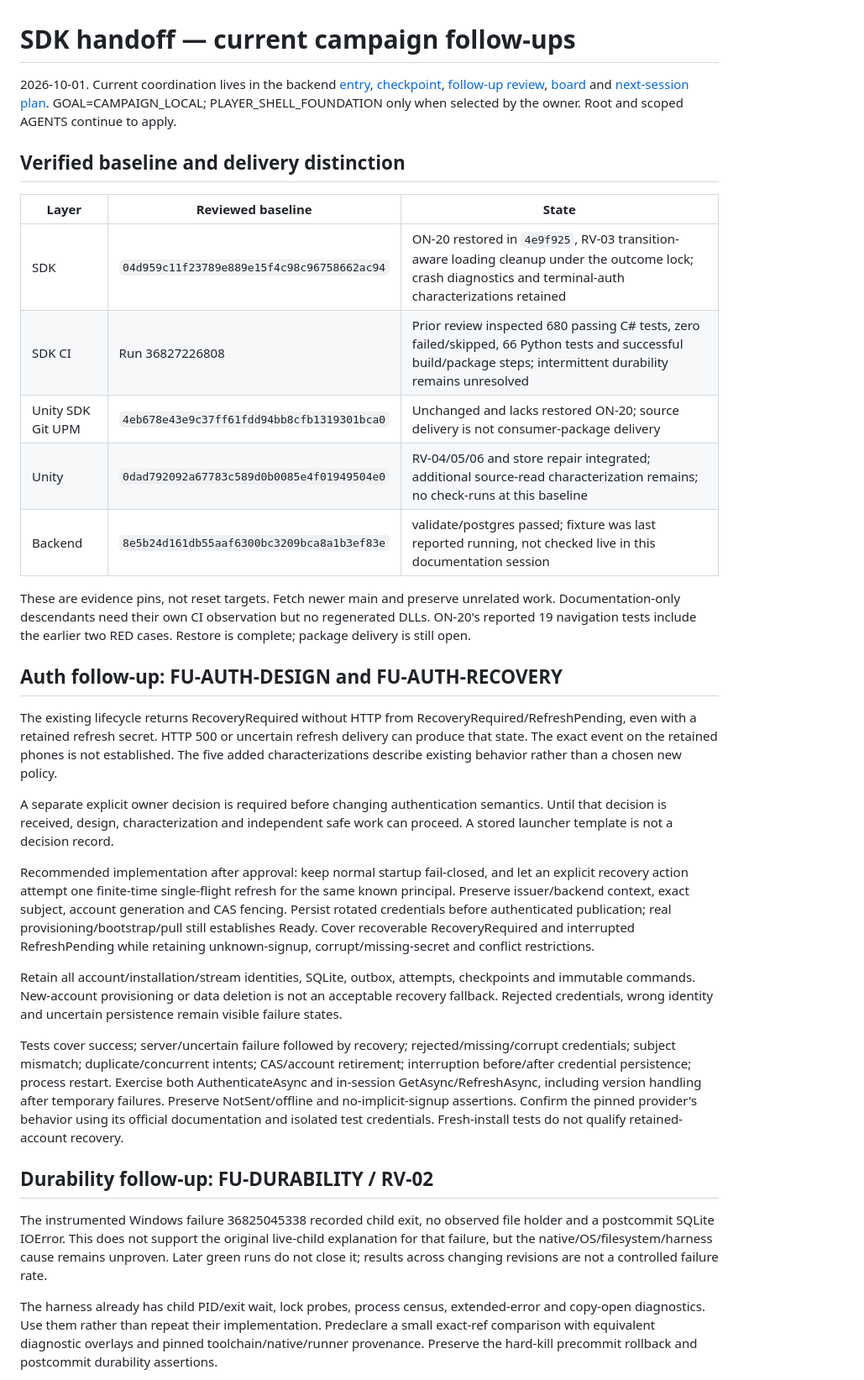
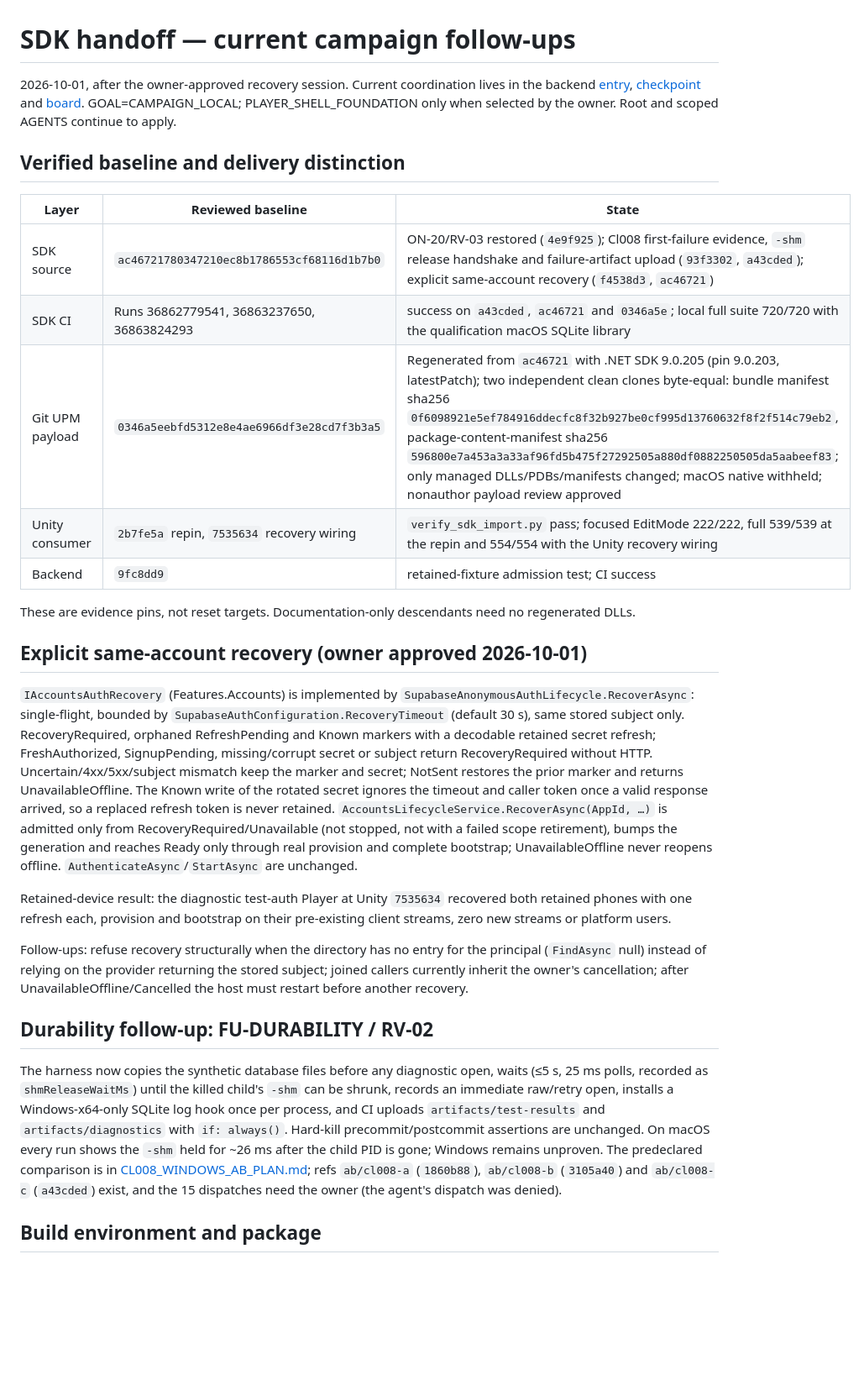
Before and after one commit to gindemit/game-platform-dotnet, a Markdown page: docs/implementation/CAMPAIGN_UPM_HANDOFF.md, the part around one of its changes. Shown at 84% size. Rendered like a GitHub page; blank space fills up the shorter version.

Commit message:
docs(sdk): record delivered recovery, durability diagnostics and UPM 0346a5e state
Co-Authored-By: Claude Fable 5.1 <noreply@anthropic.com>

```diff
--- a/docs/implementation/CAMPAIGN_UPM_HANDOFF.md
+++ b/docs/implementation/CAMPAIGN_UPM_HANDOFF.md
@@ -1,34 +1,30 @@
 # SDK handoff — current campaign follow-ups
 
-2026-10-01. Current coordination lives in the backend [entry](https://github.com/gindemit/game-platform-backend/blob/main/docs/work/campaign-2026-09-28/README.md), [checkpoint](https://github.com/gindemit/game-platform-backend/blob/main/docs/work/campaign-2026-09-28/checkpoint.md), [follow-up review](https://github.com/gindemit/game-platform-backend/blob/main/docs/work/campaign-2026-09-28/FOLLOWUP-REVIEW-2026-10-01.md), [board](https://github.com/gindemit/game-platform-backend/blob/main/docs/work/campaign-2026-09-28/overnight-queue.json) and [next-session plan](https://github.com/gindemit/game-platform-backend/blob/main/docs/work/campaign-2026-09-28/NEXT-SESSION-2026-10-01.md). GOAL=CAMPAIGN_LOCAL; PLAYER_SHELL_FOUNDATION only when selected by the owner. Root and scoped AGENTS continue to apply.
+2026-10-01, after the owner-approved recovery session. Current coordination lives in the backend [entry](https://github.com/gindemit/game-platform-backend/blob/main/docs/work/campaign-2026-09-28/README.md), [checkpoint](https://github.com/gindemit/game-platform-backend/blob/main/docs/work/campaign-2026-09-28/checkpoint.md) and [board](https://github.com/gindemit/game-platform-backend/blob/main/docs/work/campaign-2026-09-28/overnight-queue.json). GOAL=CAMPAIGN_LOCAL; PLAYER_SHELL_FOUNDATION only when selected by the owner. Root and scoped AGENTS continue to apply.
 
 ## Verified baseline and delivery distinction
 
 | Layer | Reviewed baseline | State |
 |---|---|---|
-| SDK | `04d959c11f23789e889e15f4c98c96758662ac94` | ON-20 restored in `4e9f925`, RV-03 transition-aware loading cleanup under the outcome lock; crash diagnostics and terminal-auth characterizations retained |
-| SDK CI | Run 36827226808 | Prior review inspected 680 passing C# tests, zero failed/skipped, 66 Python tests and successful build/package steps; intermittent durability remains unresolved |
-| Unity SDK Git UPM | `4eb678e43e9c37ff61fdd94bb8cfb1319301bca0` | Unchanged and lacks restored ON-20; source delivery is not consumer-package delivery |
-| Unity | `0dad792092a67783c589d0b0085e4f01949504e0` | RV-04/05/06 and store repair integrated; additional source-read characterization remains; no check-runs at this baseline |
-| Backend | `8e5b24d161db55aaf6300bc3209bca8a1b3ef83e` | validate/postgres passed; fixture was last reported running, not checked live in this documentation session |
+| SDK source | `ac46721780347210ec8b1786553cf68116d1b7b0` | ON-20/RV-03 restored (`4e9f925`); Cl008 first-failure evidence, `-shm` release handshake and failure-artifact upload (`93f3302`, `a43cded`); explicit same-account recovery (`f4538d3`, `ac46721`) |
+| SDK CI | Runs 36862779541, 36863237650, 36863824293 | success on `a43cded`, `ac46721` and `0346a5e`; local full suite 720/720 with the qualification macOS SQLite library |
+| Git UPM payload | `0346a5eebfd5312e8e4ae6966df3e28cd7f3b3a5` | Regenerated from `ac46721` with .NET SDK 9.0.205 (pin 9.0.203, latestPatch); two independent clean clones byte-equal: bundle manifest sha256 `0f6098921e5ef784916ddecfc8f32b927be0cf995d13760632f8f2f514c79eb2`, package-content-manifest sha256 `596800e7a453a3a33af96fd5b475f27292505a880df0882250505da5aabeef83`; only managed DLLs/PDBs/manifests changed; macOS native withheld; nonauthor payload review approved |
+| Unity consumer | `2b7fe5a` repin, `7535634` recovery wiring | `verify_sdk_import.py` pass; focused EditMode 222/222, full 539/539 at the repin and 554/554 with the Unity recovery wiring |
+| Backend | `9fc8dd9` | retained-fixture admission test; CI success |
 
-These are evidence pins, not reset targets. Fetch newer main and preserve unrelated work. Documentation-only descendants need their own CI observation but no regenerated DLLs. ON-20's reported 19 navigation tests include the earlier two RED cases. Restore is complete; package delivery is still open.
+These are evidence pins, not reset targets. Documentation-only descendants need no regenerated DLLs.
 
-## Auth follow-up: FU-AUTH-DESIGN and FU-AUTH-RECOVERY
+## Explicit same-account recovery (owner approved 2026-10-01)
 
-The existing lifecycle returns RecoveryRequired without HTTP from RecoveryRequired/RefreshPending, even with a retained refresh secret. HTTP 500 or uncertain refresh delivery can produce that state. The exact event on the retained phones is not established. The five added characterizations describe existing behavior rather than a chosen new policy.
+`IAccountsAuthRecovery` (Features.Accounts) is implemented by `SupabaseAnonymousAuthLifecycle.RecoverAsync`: single-flight, bounded by `SupabaseAuthConfiguration.RecoveryTimeout` (default 30 s), same stored subject only. RecoveryRequired, orphaned RefreshPending and Known markers with a decodable retained secret refresh; FreshAuthorized, SignupPending, missing/corrupt secret or subject return RecoveryRequired without HTTP. Uncertain/4xx/5xx/subject mismatch keep the marker and secret; NotSent restores the prior marker and returns UnavailableOffline. The Known write of the rotated secret ignores the timeout and caller token once a valid response arrived, so a replaced refresh token is never retained. `AccountsLifecycleService.RecoverAsync(AppId, …)` is admitted only from RecoveryRequired/Unavailable (not stopped, not with a failed scope retirement), bumps the generation and reaches Ready only through real provision and complete bootstrap; UnavailableOffline never reopens offline. `AuthenticateAsync`/`StartAsync` are unchanged.
 
-A separate explicit owner decision is required before changing authentication semantics. Until that decision is received, design, characterization and independent safe work can proceed. A stored launcher template is not a decision record.
+Retained-device result: the diagnostic test-auth Player at Unity `7535634` recovered both retained phones with one refresh each, provision and bootstrap on their pre-existing client streams, zero new streams or platform users.
 
-Recommended implementation after approval: keep normal startup fail-closed, and let an explicit recovery action attempt one finite-time single-flight refresh for the same known principal. Preserve issuer/backend context, exact subject, account generation and CAS fencing. Persist rotated credentials before authenticated publication; real provisioning/bootstrap/pull still establishes Ready. Cover recoverable RecoveryRequired and interrupted RefreshPending while retaining unknown-signup, corrupt/missing-secret and conflict restrictions.
-
-Retain all account/installation/stream identities, SQLite, outbox, attempts, checkpoints and immutable commands. New-account provisioning or data deletion is not an acceptable recovery fallback. Rejected credentials, wrong identity and uncertain persistence remain visible failure states.
-
-Tests cover success; server/uncertain failure followed by recovery; rejected/missing/corrupt credentials; subject mismatch; duplicate/concurrent intents; CAS/account retirement; interruption before/after credential persistence; process restart. Exercise both AuthenticateAsync and in-session GetAsync/RefreshAsync, including version handling after temporary failures. Preserve NotSent/offline and no-implicit-signup assertions. Confirm the pinned provider's behavior using its official documentation and isolated test credentials. Fresh-install tests do not qualify retained-account recovery.
+Follow-ups: refuse recovery structurally when the directory has no entry for the principal (`FindAsync` null) instead of relying on the provider returning the stored subject; joined callers currently inherit the owner's cancellation; after UnavailableOffline/Cancelled the host must restart before another recovery.
 
 ## Durability follow-up: FU-DURABILITY / RV-02
 
-The instrumented Windows failure 36825045338 recorded child exit, no observed file holder and a postcommit SQLite IOError. This does not support the original live-child explanation for that failure, but the native/OS/filesystem/harness cause remains unproven. Later green runs do not close it; results across changing revisions are not a controlled failure rate.
+The harness now copies the synthetic database files before any diagnostic open, waits (≤5 s, 25 ms polls, recorded as `shmReleaseWaitMs`) until the killed child's `-shm` can be shrunk, records an immediate raw/retry open, installs a Windows-x64-only SQLite log hook once per process, and CI uploads `artifacts/test-results` and `artifacts/diagnostics` with `if: always()`. Hard-kill precommit/postcommit assertions are unchanged. On macOS every run shows the `-shm` held for ~26 ms after the child PID is gone; Windows remains unproven. The predeclared comparison is in [CL008_WINDOWS_AB_PLAN.md](CL008_WINDOWS_AB_PLAN.md); refs `ab/cl008-a` (`1860b88`), `ab/cl008-b` (`3105a40`) and `ab/cl008-c` (`a43cded`) exist, and the 15 dispatches need the owner (the agent's dispatch was denied).
 
-The harness already has child PID/exit wait, lock probes, process census, extended-error and copy-open diagnostics. Use them rather than repeat their implementation. Predeclare a small exact-ref comparison with equivalent diagnostic overlays and pinned toolchain/native/runner provenance. Preserve the hard-kill precommit rollback and postcommit durability assertions.
+## Build environment and package
 
```
Also changed, not shown: other parts of docs/implementation/CAMPAIGN_UPM_HANDOFF.md (+2 -22 lines).
